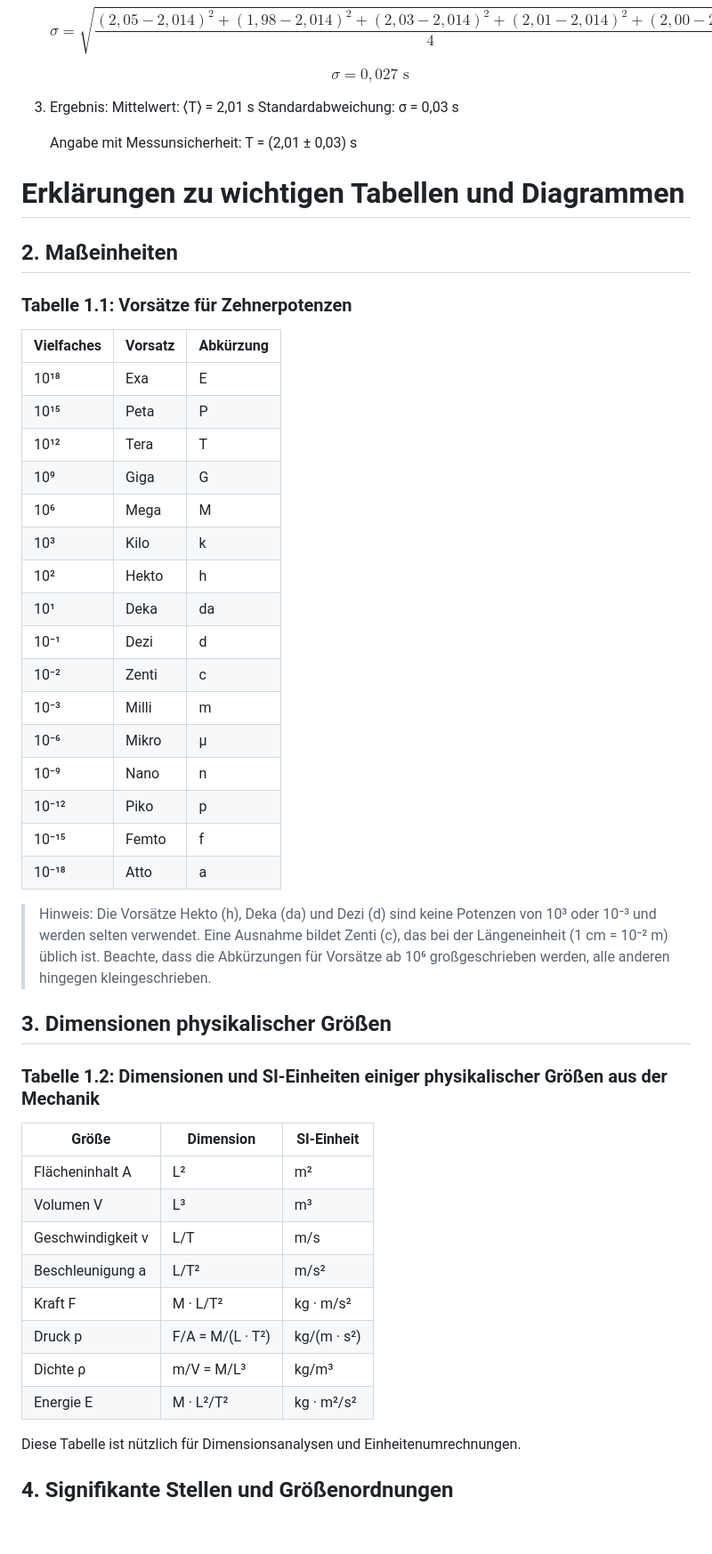
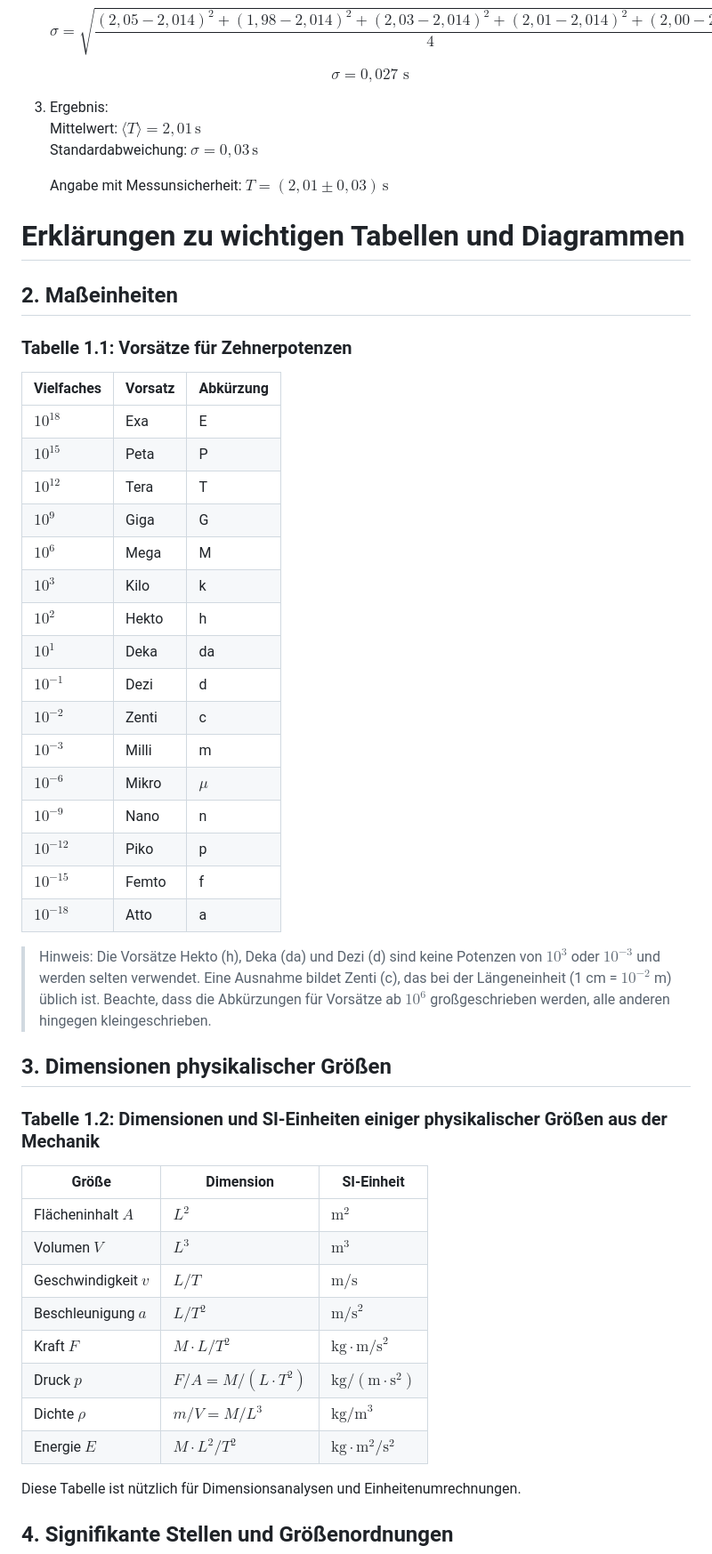
Before and after one commit to ju1-eu/WissensSammlung_Tipler-Physik, a Markdown page: docs/kap1_physikalischeGroessen_messungen.md, the part around the change printed below. Shown: that part at 89% size. Rendered like a GitHub page; blank space fills up the shorter version.

```diff
--- a/docs/kap1_physikalischeGroessen_messungen.md
+++ b/docs/kap1_physikalischeGroessen_messungen.md
@@ -298,10 +302,11 @@ Lösung:
    $$\sigma = 0,027 \text{ s}$$
 
 3. Ergebnis:
-   Mittelwert: ⟨T⟩ = 2,01 s
-   Standardabweichung: σ = 0,03 s
+   Mittelwert: $\langle T \rangle = 2,01 \, \text{s}$
+   Standardabweichung: $\sigma = 0,03 \, \text{s}$
 
-   Angabe mit Messunsicherheit: T = (2,01 ± 0,03) s
+   Angabe mit Messunsicherheit: $T = (2,01 \pm 0,03) \, \text{s}$
+
 
 # Erklärungen zu wichtigen Tabellen und Diagrammen
 
@@ -311,41 +316,41 @@ Lösung:
 
 | Vielfaches | Vorsatz | Abkürzung |
 | ---------- | ------- | --------- |
-| 10¹⁸       | Exa     | E         |
-| 10¹⁵       | Peta    | P         |
-| 10¹²       | Tera    | T         |
-| 10⁹        | Giga    | G         |
-| 10⁶        | Mega    | M         |
-| 10³        | Kilo    | k         |
-| 10²        | Hekto   | h         |
-| 10¹        | Deka    | da        |
-| 10⁻¹       | Dezi    | d         |
-| 10⁻²       | Zenti   | c         |
-| 10⁻³       | Milli   | m         |
-| 10⁻⁶       | Mikro   | μ         |
-| 10⁻⁹       | Nano    | n         |
-| 10⁻¹²      | Piko    | p         |
-| 10⁻¹⁵      | Femto   | f         |
-| 10⁻¹⁸      | Atto    | a         |
+| $10^{18}$  | Exa     | E         |
+| $10^{15}$  | Peta    | P         |
+| $10^{12}$  | Tera    | T         |
+| $10^9$     | Giga    | G         |
+| $10^6$     | Mega    | M         |
+| $10^3$     | Kilo    | k         |
+| $10^2$     | Hekto   | h         |
+| $10^1$     | Deka    | da        |
+| $10^{-1}$  | Dezi    | d         |
+| $10^{-2}$  | Zenti   | c         |
+| $10^{-3}$  | Milli   | m         |
+| $10^{-6}$  | Mikro   | $\mu$     |
+| $10^{-9}$  | Nano    | n         |
+| $10^{-12}$ | Piko    | p         |
+| $10^{-15}$ | Femto   | f         |
+| $10^{-18}$ | Atto    | a         |
 
-> Hinweis: Die Vorsätze Hekto (h), Deka (da) und Dezi (d) sind keine Potenzen von 10³ oder 10⁻³ und werden selten verwendet. Eine Ausnahme bildet Zenti (c), das bei der Längeneinheit (1 cm = 10⁻² m) üblich ist. Beachte, dass die Abkürzungen für Vorsätze ab 10⁶ großgeschrieben werden, alle anderen hingegen kleingeschrieben.
-
+> Hinweis: Die Vorsätze Hekto (h), Deka (da) und Dezi (d) sind keine Potenzen von $10^3$ oder $10^{-3}$ und werden selten verwendet. Eine Ausnahme bildet Zenti (c), das bei der Längeneinheit (1 cm = $10^{-2}$ m) üblich ist. Beachte, dass die Abkürzungen für Vorsätze ab $10^6$ großgeschrieben werden, alle anderen hingegen kleingeschrieben.
 
 ## 3. Dimensionen physikalischer Größen
 
 ### Tabelle 1.2: Dimensionen und SI-Einheiten einiger physikalischer Größen aus der Mechanik
 
 
-| Größe             | Dimension        | SI-Einheit  |
-| ----------------- | ---------------- | ----------- |
-| Flächeninhalt A   | L²               | m²          |
-| Volumen V         | L³               | m³          |
-| Geschwindigkeit v | L/T              | m/s         |
-| Beschleunigung a  | L/T²             | m/s²        |
-| Kraft F           | M · L/T²         | kg · m/s²   |
-| Druck p           | F/A = M/(L · T²) | kg/(m · s²) |
-| Dichte ρ          | m/V = M/L³       | kg/m³       |
-| Energie E         | M · L²/T²        | kg · m²/s²  |
+| Größe               | Dimension               | SI-Einheit                              |
+| ------------------- | ----------------------- | --------------------------------------- |
+| Flächeninhalt $A$   | $L^2$                   | $\text{m}^2$                            |
+| Volumen $V$         | $L^3$                   | $\text{m}^3$                            |
+| Geschwindigkeit $v$ | $L/T$                   | $\text{m/s}$                            |
+| Beschleunigung $a$  | $L/T^2$                 | $\text{m/s}^2$                          |
+| Kraft $F$           | $M \cdot L/T^2$         | $\text{kg} \cdot \text{m/s}^2$          |
+| Druck $p$           | $F/A = M/(L \cdot T^2)$ | $\text{kg}/(\text{m} \cdot \text{s}^2)$ |
+| Dichte $\rho$       | $m/V = M/L^3$           | $\text{kg/m}^3$                         |
+| Energie $E$         | $M \cdot L^2/T^2$       | $\text{kg} \cdot \text{m}^2/\text{s}^2$ |
+
 
 
 Diese Tabelle ist nützlich für Dimensionsanalysen und Einheitenumrechnungen.
```
Also changed, not shown: other parts of docs/kap1_physikalischeGroessen_messungen.md (+131 -93 lines).
